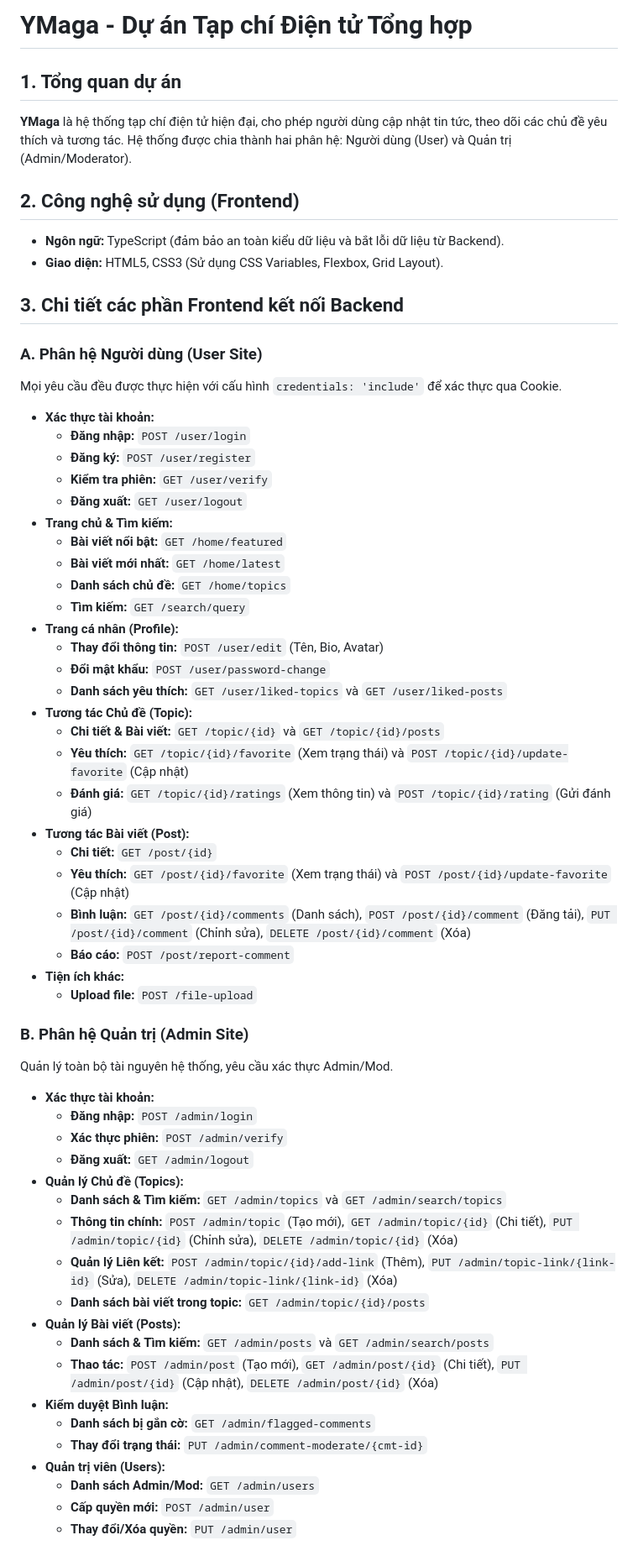
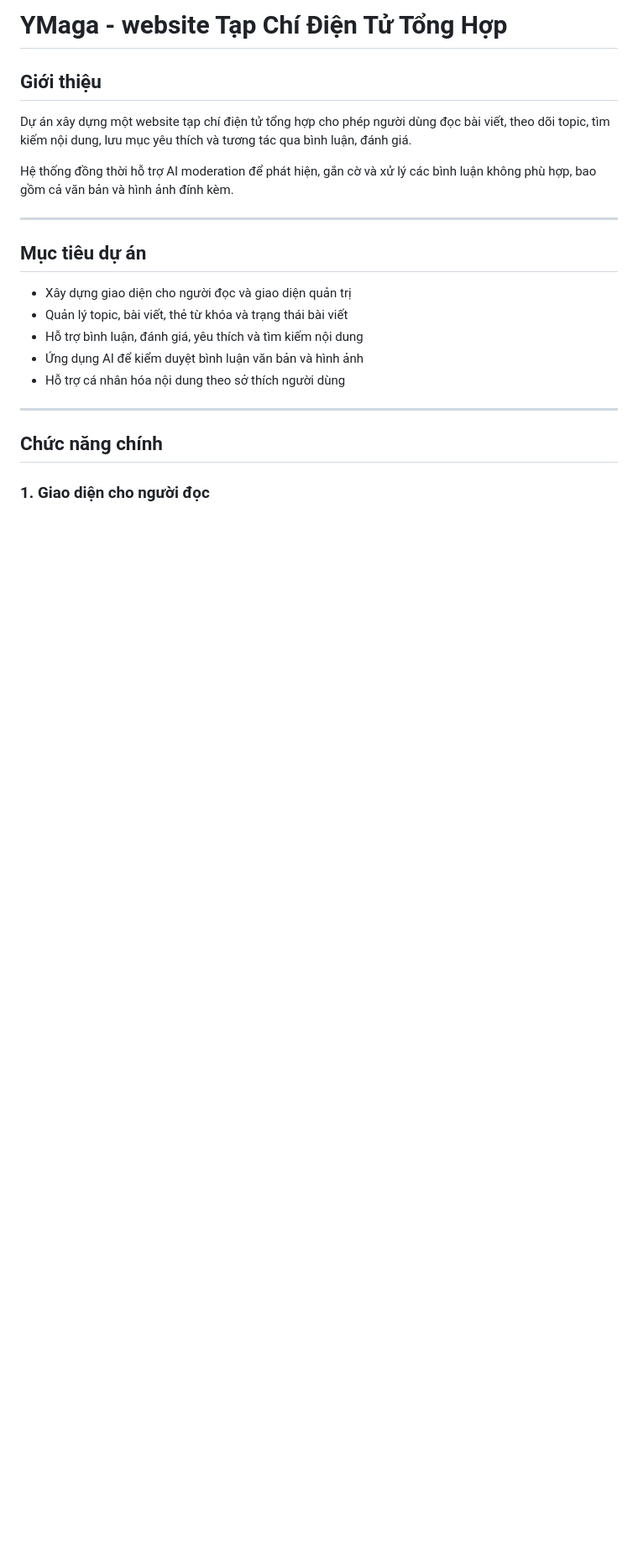
Before and after one commit to khang26042007/YMaga, a Markdown page: README.md, the part around one of its changes. Shown at 84% size. Drawn GitHub-style; blank space fills up the shorter version.

Commit message:
Revise README for YMaga project details
Updated project overview and features for YMaga website.

```diff
--- a/README.md
+++ b/README.md
@@ -1,63 +1,22 @@
-# YMaga - Dự án Tạp chí Điện tử Tổng hợp
+# YMaga - website Tạp Chí Điện Tử Tổng Hợp
 
-## 1. Tổng quan dự án
-**YMaga** là hệ thống tạp chí điện tử hiện đại, cho phép người dùng cập nhật tin tức, theo dõi các chủ đề yêu thích và tương tác. Hệ thống được chia thành hai phân hệ: Người dùng (User) và Quản trị (Admin/Moderator).
+## Giới thiệu
+Dự án xây dựng một website tạp chí điện tử tổng hợp cho phép người dùng đọc bài viết, theo dõi topic, tìm kiếm nội dung, lưu mục yêu thích và tương tác qua bình luận, đánh giá.
 
-## 2. Công nghệ sử dụng (Frontend)
-- **Ngôn ngữ:** TypeScript (đảm bảo an toàn kiểu dữ liệu và bắt lỗi dữ liệu từ Backend).
-- **Giao diện:** HTML5, CSS3 (Sử dụng CSS Variables, Flexbox, Grid Layout).
+Hệ thống đồng thời hỗ trợ AI moderation để phát hiện, gắn cờ và xử lý các bình luận không phù hợp, bao gồm cả văn bản và hình ảnh đính kèm.
 
-## 3. Chi tiết các phần Frontend kết nối Backend
+---
 
-### A. Phân hệ Người dùng (User Site)
-Mọi yêu cầu đều được thực hiện với cấu hình `credentials: 'include'` để xác thực qua Cookie.
+## Mục tiêu dự án
+- Xây dựng giao diện cho người đọc và giao diện quản trị
+- Quản lý topic, bài viết, thẻ từ khóa và trạng thái bài viết
+- Hỗ trợ bình luận, đánh giá, yêu thích và tìm kiếm nội dung
+- Ứng dụng AI để kiểm duyệt bình luận văn bản và hình ảnh
+- Hỗ trợ cá nhân hóa nội dung theo sở thích người dùng
 
-* **Xác thực tài khoản:**
-    * **Đăng nhập:** `POST /user/login`
-    * **Đăng ký:** `POST /user/register`
-    * **Kiểm tra phiên:** `GET /user/verify`
-    * **Đăng xuất:** `GET /user/logout`
-* **Trang chủ & Tìm kiếm:**
-    * **Bài viết nổi bật:** `GET /home/featured`
-    * **Bài viết mới nhất:** `GET /home/latest`
-    * **Danh sách chủ đề:** `GET /home/topics`
-    * **Tìm kiếm:** `GET /search/query`
-* **Trang cá nhân (Profile):**
-    * **Thay đổi thông tin:** `POST /user/edit` (Tên, Bio, Avatar)
-    * **Đổi mật khẩu:** `POST /user/password-change`
-    * **Danh sách yêu thích:** `GET /user/liked-topics` và `GET /user/liked-posts`
-* **Tương tác Chủ đề (Topic):**
-    * **Chi tiết & Bài viết:** `GET /topic/{id}` và `GET /topic/{id}/posts`
-    * **Yêu thích:** `GET /topic/{id}/favorite` (Xem trạng thái) và `POST /topic/{id}/update-favorite` (Cập nhật)
-    * **Đánh giá:** `GET /topic/{id}/ratings` (Xem thông tin) và `POST /topic/{id}/rating` (Gửi đánh giá)
-* **Tương tác Bài viết (Post):**
-    * **Chi tiết:** `GET /post/{id}`
-    * **Yêu thích:** `GET /post/{id}/favorite` (Xem trạng thái) và `POST /post/{id}/update-favorite` (Cập nhật)
-    * **Bình luận:** `GET /post/{id}/comments` (Danh sách), `POST /post/{id}/comment` (Đăng tải), `PUT /post/{id}/comment` (Chỉnh sửa), `DELETE /post/{id}/comment` (Xóa)
-    * **Báo cáo:** `POST /post/report-comment`
-* **Tiện ích khác:**
-    * **Upload file:** `POST /file-upload`
+---
 
-### B. Phân hệ Quản trị (Admin Site)
-Quản lý toàn bộ tài nguyên hệ thống, yêu cầu xác thực Admin/Mod.
+## Chức năng chính
 
-* **Xác thực tài khoản:**
-    * **Đăng nhập:** `POST /admin/login`
-    * **Xác thực phiên:** `POST /admin/verify`
-    * **Đăng xuất:** `GET /admin/logout`
-* **Quản lý Chủ đề (Topics):**
-    * **Danh sách & Tìm kiếm:** `GET /admin/topics` và `GET /admin/search/topics`
-    * **Thông tin chính:** `POST /admin/topic` (Tạo mới), `GET /admin/topic/{id}` (Chi tiết), `PUT /admin/topic/{id}` (Chỉnh sửa), `DELETE /admin/topic/{id}` (Xóa)
-    * **Quản lý Liên kết:** `POST /admin/topic/{id}/add-link` (Thêm), `PUT /admin/topic-link/{link-id}` (Sửa), `DELETE /admin/topic-link/{link-id}` (Xóa)
-    * **Danh sách bài viết trong topic:** `GET /admin/topic/{id}/posts`
-* **Quản lý Bài viết (Posts):**
-    * **Danh sách & Tìm kiếm:** `GET /admin/posts` và `GET /admin/search/posts`
-    * **Thao tác:** `POST /admin/post` (Tạo mới), `GET /admin/post/{id}` (Chi tiết), `PUT /admin/post/{id}` (Cập nhật), `DELETE /admin/post/{id}` (Xóa)
-* **Kiểm duyệt Bình luận:**
-    * **Danh sách bị gắn cờ:** `GET /admin/flagged-comments`
-    * **Thay đổi trạng thái:** `PUT /admin/comment-moderate/{cmt-id}`
-* **Quản trị viên (Users):**
-    * **Danh sách Admin/Mod:** `GET /admin/users`
-    * **Cấp quyền mới:** `POST /admin/user`
-    * **Thay đổi/Xóa quyền:** `PUT /admin/user`
+### 1. Giao diện cho người đọc
 
```
Also changed, not shown: other parts of README.md (+107 -4 lines).
